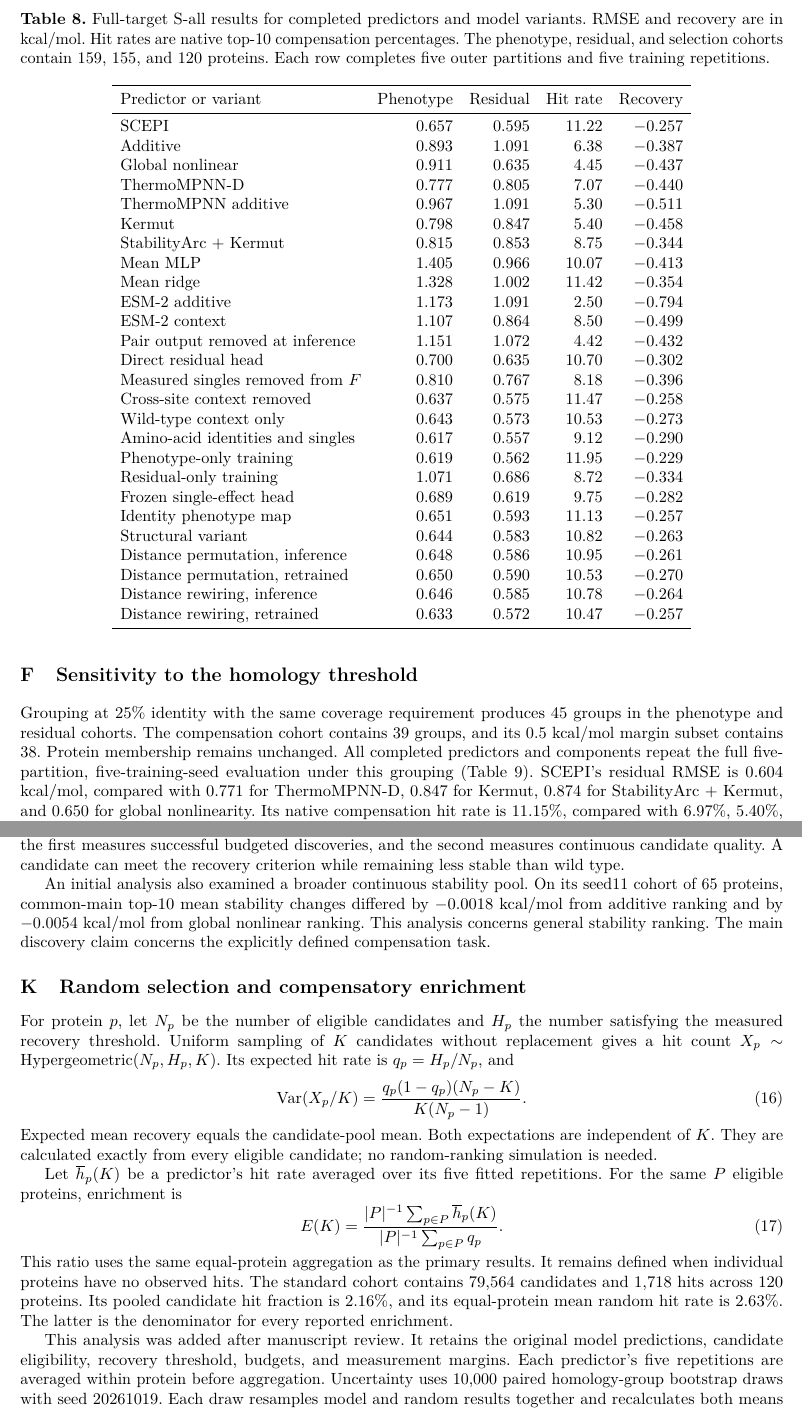
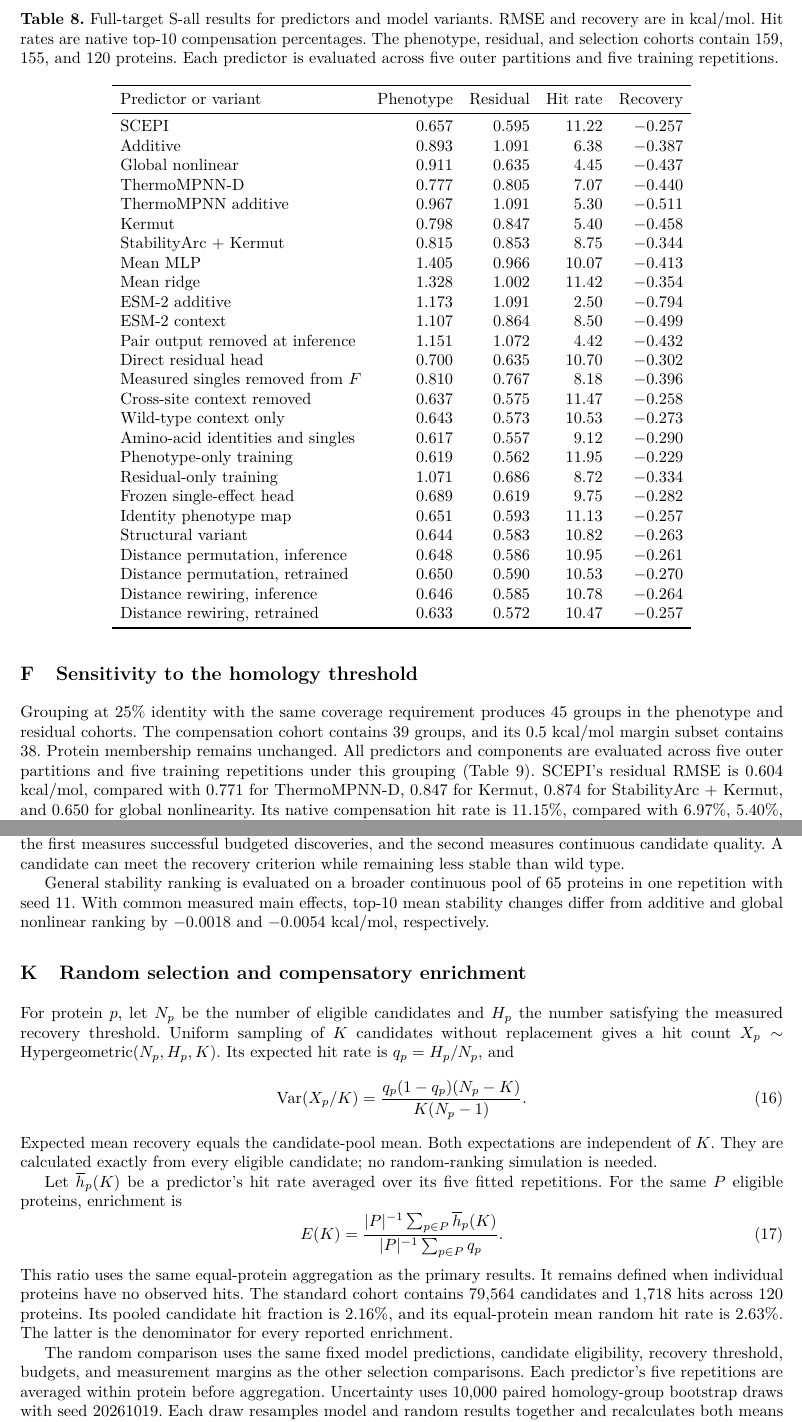
Before and after one commit to SZU-ADDG/SCEPI, a LaTeX paper (paper/manuscript.tex): two parts of pages 16 and 24 of 25, joined at a grey line, cut so that both start at the same text. Compiled offline with pdfLaTeX.

Commit message:
Refine manuscript presentation

```diff
--- a/paper/manuscript.tex
+++ b/paper/manuscript.tex
@@ -1187,7 +1187,7 @@ Mean ridge & 7.33 & 7.48 \\
 \begin{table}[!htbp]
 \centering
 \setlength{\tabcolsep}{5pt}
-\caption{Full-target S-all results for completed predictors and model variants. RMSE and recovery are in kcal/mol. Hit rates are native top-10 compensation percentages. The phenotype, residual, and selection cohorts contain 159, 155, and 120 proteins. Each row completes five outer partitions and five training repetitions.}
+\caption{Full-target S-all results for predictors and model variants. RMSE and recovery are in kcal/mol. Hit rates are native top-10 compensation percentages. The phenotype, residual, and selection cohorts contain 159, 155, and 120 proteins. Each predictor is evaluated across five outer partitions and five training repetitions.}
 \label{tab:allcomponents}
 \begin{tabular}{lrrrr}
 \toprule
@@ -1229,7 +1229,7 @@ Removing cross-site context yields 0.575 kcal/mol residual RMSE and an 11.47\% n
 
 \section{Sensitivity to the homology threshold}
 
-Grouping at 25\% identity with the same coverage requirement produces 45 groups in the phenotype and residual cohorts. The compensation cohort contains 39 groups, and its 0.5 kcal/mol margin subset contains 38. Protein membership remains unchanged. All completed predictors and components repeat the full five-partition, five-training-seed evaluation under this grouping (Table~\ref{tab:threshold25}). SCEPI's residual RMSE is 0.604 kcal/mol, compared with 0.771 for ThermoMPNN-D, 0.847 for Kermut, 0.874 for StabilityArc + Kermut, and 0.650 for global nonlinearity. Its native compensation hit rate is 11.15\%, compared with 6.97\%, 5.40\%, and 8.23\% for the three external methods. Its mean selected recovery exceeds StabilityArc + Kermut by 0.092 kcal/mol.
+Grouping at 25\% identity with the same coverage requirement produces 45 groups in the phenotype and residual cohorts. The compensation cohort contains 39 groups, and its 0.5 kcal/mol margin subset contains 38. Protein membership remains unchanged. All predictors and components are evaluated across five outer partitions and five training repetitions under this grouping (Table~\ref{tab:threshold25}). SCEPI's residual RMSE is 0.604 kcal/mol, compared with 0.771 for ThermoMPNN-D, 0.847 for Kermut, 0.874 for StabilityArc + Kermut, and 0.650 for global nonlinearity. Its native compensation hit rate is 11.15\%, compared with 6.97\%, 5.40\%, and 8.23\% for the three external methods. Its mean selected recovery exceeds StabilityArc + Kermut by 0.092 kcal/mol.
 
 Under common measured main effects, top-10 hit rates are 11.17\% for SCEPI, 4.42\% for additivity, 4.63\% for global nonlinearity, 5.68\% for ThermoMPNN-D, 5.47\% for Kermut, 8.57\% for mean MLP, and 5.83\% for mean ridge. At margin 0.5 kcal/mol, the corresponding rates are 11.23\%, 4.52\%, 4.75\%, 5.65\%, 5.29\%, 8.77\%, and 5.83\%. The stricter grouping preserves the average compensation advantage and the common-main-effect comparison.
 
@@ -1598,7 +1598,7 @@ Complete, point-valued quartets define the retrospective evaluation cohort. Thei
 
 Recovery is $y_{AB}-\max(y_A,y_B)$. A hit requires at least 0.5 kcal/mol recovery, and both singles must individually lose at least 0.5 kcal/mol relative to wild type. Hit rate and mean recovery have different roles: the first measures successful budgeted discoveries, and the second measures continuous candidate quality. A candidate can meet the recovery criterion while remaining less stable than wild type.
 
-An initial analysis also examined a broader continuous stability pool. On its seed11 cohort of 65 proteins, common-main top-10 mean stability changes differed by $-0.0018$ kcal/mol from additive ranking and by $-0.0054$ kcal/mol from global nonlinear ranking. This analysis concerns general stability ranking. The main discovery claim concerns the explicitly defined compensation task.
+General stability ranking is evaluated on a broader continuous pool of 65 proteins in one repetition with seed 11. With common measured main effects, top-10 mean stability changes differ from additive and global nonlinear ranking by $-0.0018$ and $-0.0054$ kcal/mol, respectively.
 
 \section{Random selection and compensatory enrichment}
 \label{app:random}
@@ -1615,7 +1615,7 @@ E(K)=\frac{|P|^{-1}\sum_{p\in P}\overline h_p(K)}{|P|^{-1}\sum_{p\in P}q_p}.
 \end{equation}
 This ratio uses the same equal-protein aggregation as the primary results. It remains defined when individual proteins have no observed hits. The standard cohort contains 79,564 candidates and 1,718 hits across 120 proteins. Its pooled candidate hit fraction is 2.16\%, and its equal-protein mean random hit rate is 2.63\%. The latter is the denominator for every reported enrichment.
 
-This analysis was added after manuscript review. It retains the original model predictions, candidate eligibility, recovery threshold, budgets, and measurement margins. Each predictor's five repetitions are averaged within protein before aggregation. Uncertainty uses 10,000 paired homology-group bootstrap draws with seed 20261019. Each draw resamples model and random results together and recalculates both means and their ratio. These intervals quantify sampling uncertainty in the observed cohort. The exact random expectation has no Monte Carlo ranking error.
+The random comparison uses the same fixed model predictions, candidate eligibility, recovery threshold, budgets, and measurement margins as the other selection comparisons. Each predictor's five repetitions are averaged within protein before aggregation. Uncertainty uses 10,000 paired homology-group bootstrap draws with seed 20261019. Each draw resamples model and random results together and recalculates both means and their ratio. These intervals quantify sampling uncertainty in the observed cohort. The exact random expectation has no Monte Carlo ranking error.
 
 \begin{table}[!htbp]
 \centering
```
Also changed, not shown: paper/supplementary.pdf, paper/manuscript.tex (10 more changed lines).
